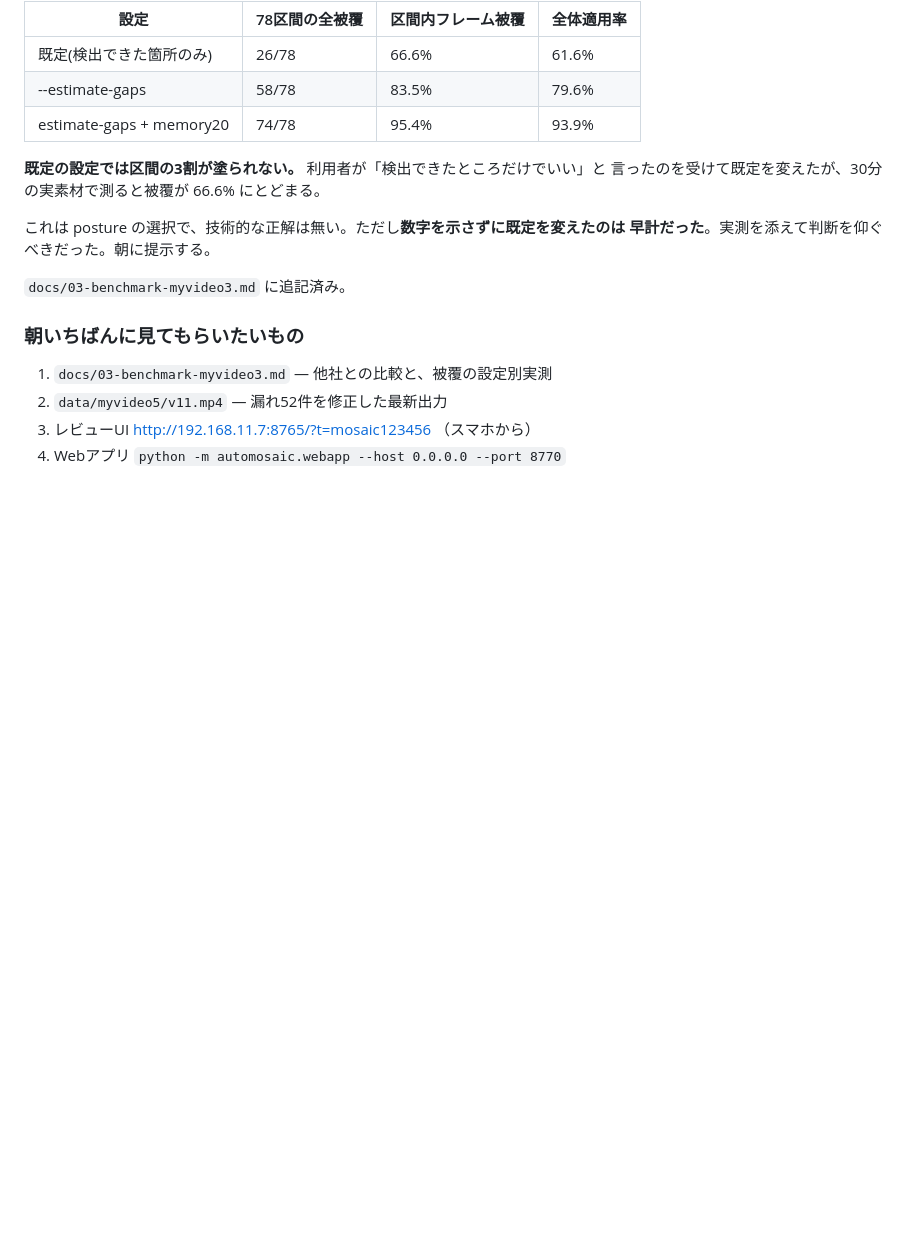
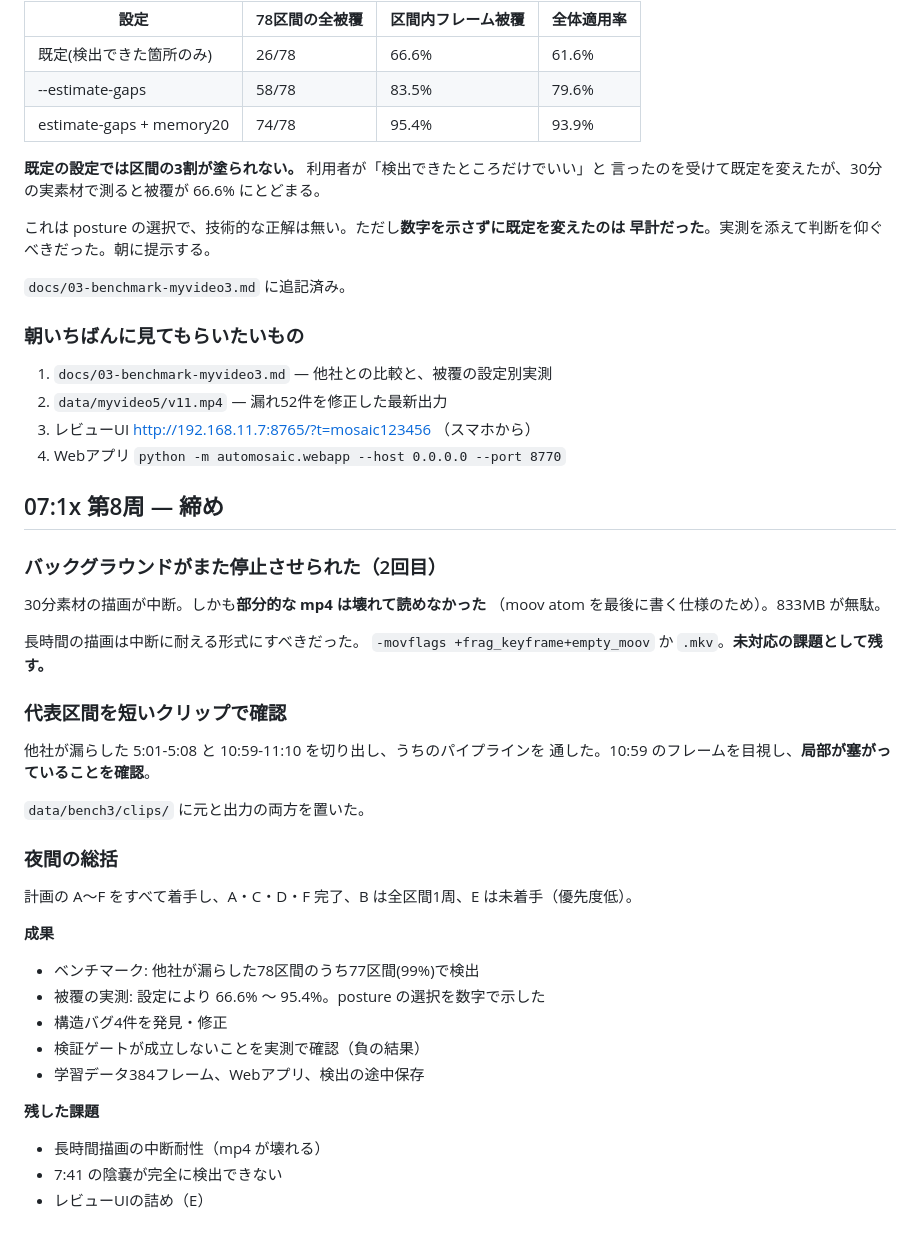
Before and after one commit to sururu-k/video-auto-mosaic, a Markdown page: docs/05-overnight-log.md, the part around the change. Drawn GitHub-style; blank space fills up the shorter version.

Commit message:
夜間作業を締め。代表区間のクリップで塞がっていることを確認。中断mp4が壊れる課題を記録

```diff
--- a/docs/05-overnight-log.md
+++ b/docs/05-overnight-log.md
@@ -323,3 +323,36 @@ Webアプリ側は `meta.json` で状態を復元できるようにしたが、C
 2. `data/myvideo5/v11.mp4` — 漏れ52件を修正した最新出力
 3. レビューUI http://192.168.11.7:8765/?t=mosaic123456 （スマホから）
 4. Webアプリ `python -m automosaic.webapp --host 0.0.0.0 --port 8770`
+
+## 07:1x  第8周 — 締め
+
+### バックグラウンドがまた停止させられた（2回目）
+
+30分素材の描画が中断。しかも**部分的な mp4 は壊れて読めなかった**
+（moov atom を最後に書く仕様のため）。833MB が無駄。
+
+長時間の描画は中断に耐える形式にすべきだった。
+`-movflags +frag_keyframe+empty_moov` か `.mkv`。**未対応の課題として残す。**
+
+### 代表区間を短いクリップで確認
+
+他社が漏らした 5:01-5:08 と 10:59-11:10 を切り出し、うちのパイプラインを
+通した。10:59 のフレームを目視し、**局部が塞がっていることを確認**。
+
+`data/bench3/clips/` に元と出力の両方を置いた。
+
+### 夜間の総括
+
+計画の A〜F をすべて着手し、A・C・D・F 完了、B は全区間1周、E は未着手（優先度低）。
+
+**成果**
+- ベンチマーク: 他社が漏らした78区間のうち77区間(99%)で検出
+- 被覆の実測: 設定により 66.6% 〜 95.4%。posture の選択を数字で示した
+- 構造バグ4件を発見・修正
+- 検証ゲートが成立しないことを実測で確認（負の結果）
+- 学習データ384フレーム、Webアプリ、検出の途中保存
+
+**残した課題**
+- 長時間描画の中断耐性（mp4 が壊れる）
+- 7:41 の陰嚢が完全に検出できない
+- レビューUIの詰め（E）
```
Also changed, not shown: docs/00-MORNING.md (+14 -1 lines).
